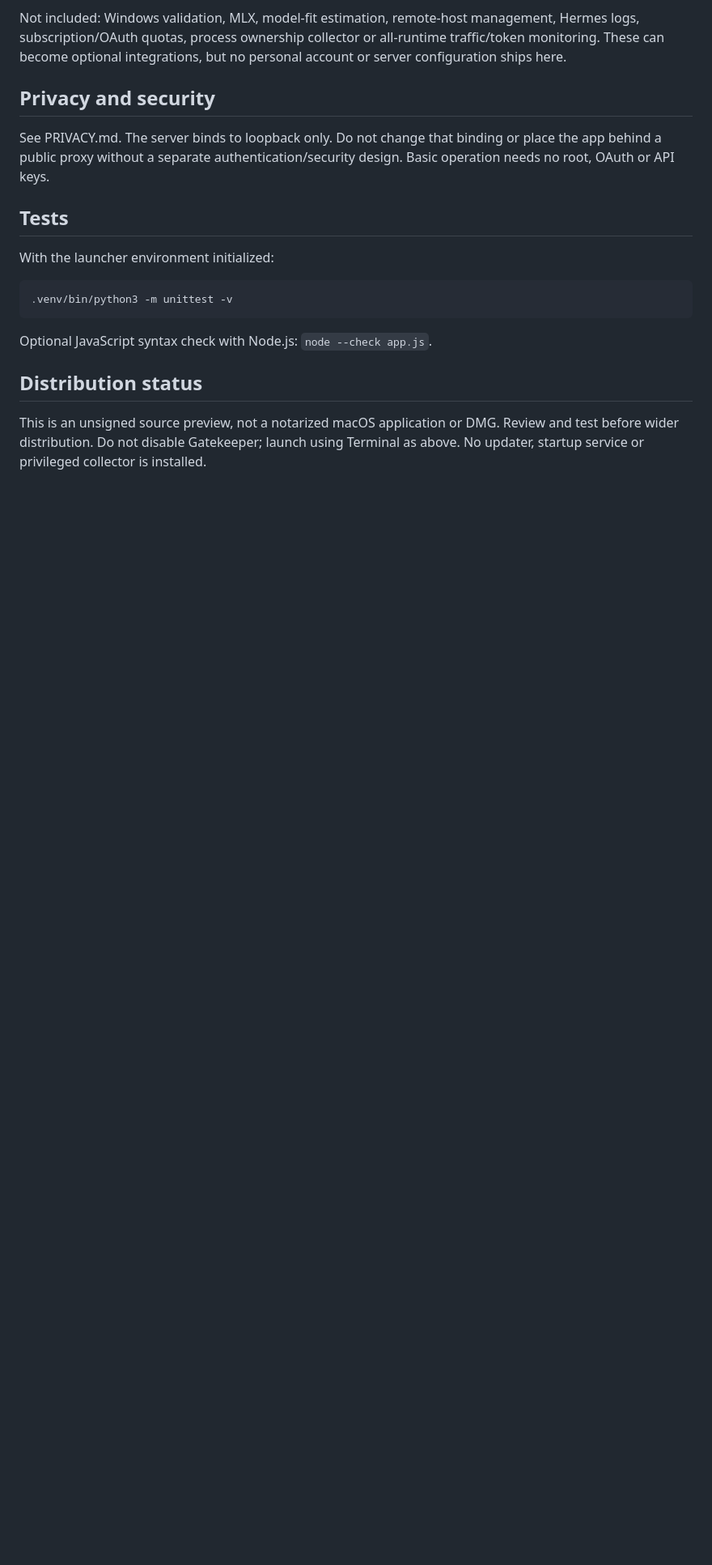
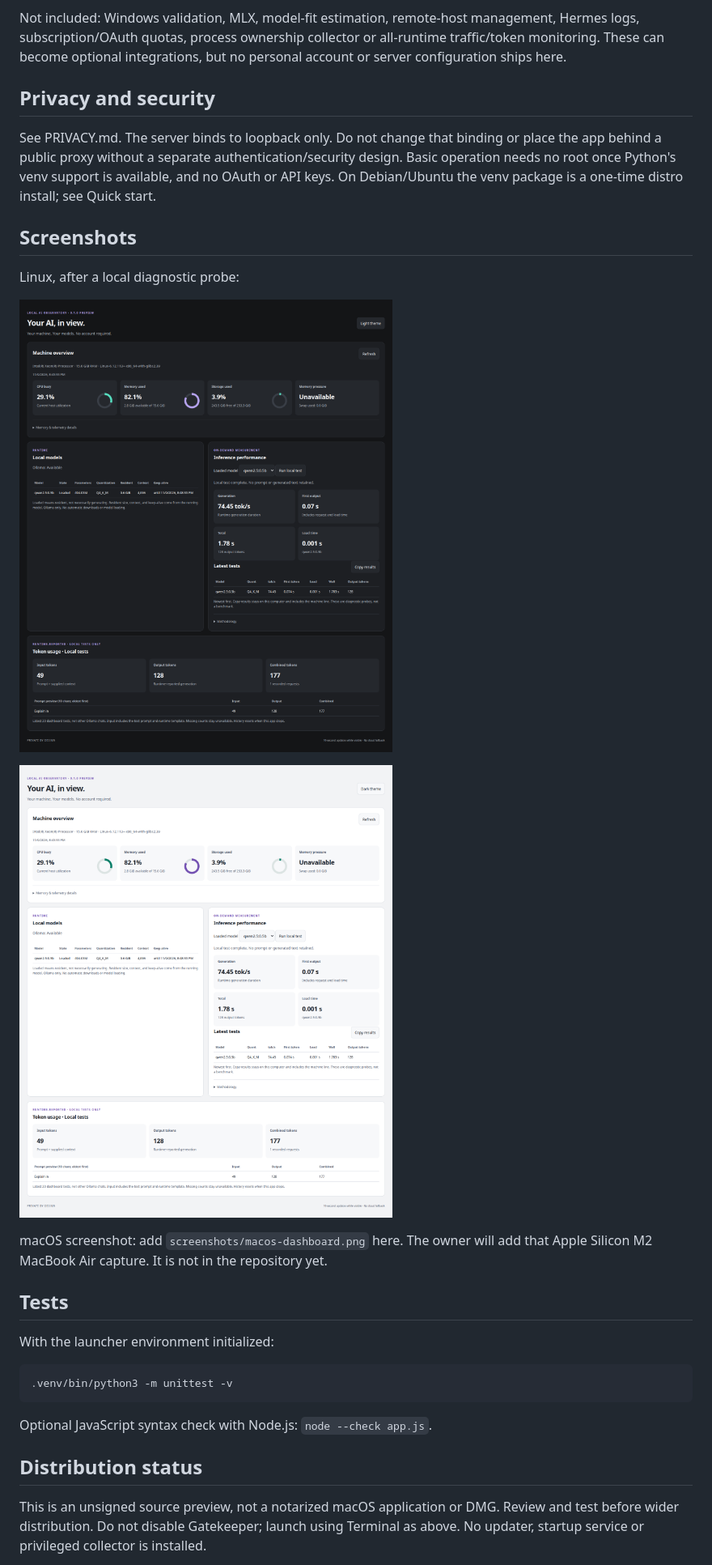
Before and after one commit to edragon12/local-ai-observatory, a Markdown page: README.md, the part around one of its changes. Shown at 81% size. Drawn GitHub-style; pictures changed too: screenshots/linux-results-dark.png (added), screenshots/linux-results-light.png (added); blank space fills up the shorter version.

```diff
--- a/README.md
+++ b/README.md
@@ -43,7 +66,17 @@ Not included: Windows validation, MLX, model-fit estimation, remote-host managem
 
 ## Privacy and security
 
-See PRIVACY.md. The server binds to loopback only. Do not change that binding or place the app behind a public proxy without a separate authentication/security design. Basic operation needs no root, OAuth or API keys.
+See PRIVACY.md. The server binds to loopback only. Do not change that binding or place the app behind a public proxy without a separate authentication/security design. Basic operation needs no root once Python's venv support is available, and no OAuth or API keys. On Debian/Ubuntu the venv package is a one-time distro install; see Quick start.
+
+## Screenshots
+
+Linux, after a local diagnostic probe:
+
+![Linux dashboard in the dark theme, with a completed local test](screenshots/linux-results-dark.png)
+
+![Linux dashboard in the light theme, with a completed local test](screenshots/linux-results-light.png)
+
+macOS screenshot: add `screenshots/macos-dashboard.png` here. The owner will add that Apple Silicon M2 MacBook Air capture. It is not in the repository yet.
 
 ## Tests
 
```
Also changed, not shown: other parts of README.md (+31 -8 lines), 13 other files.
